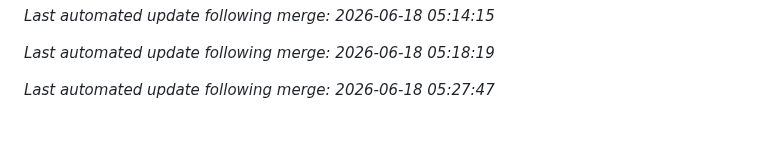
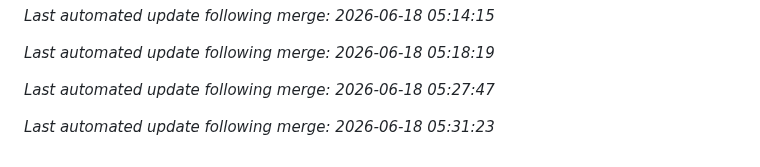
Before and after one commit to aj1126/FamilyAccountant, a Markdown page: README.md, the part around the change. GitHub-like rendering; blank space fills up the shorter version.

Commit message:
docs: auto-update README after merge [skip ci]

```diff
--- a/README.md
+++ b/README.md
@@ -174,3 +174,5 @@ See [CHANGELOG.md](./CHANGELOG.md) for a detailed history of all changes.
 *Last automated update following merge: 2026-06-18 05:18:19*
 
 *Last automated update following merge: 2026-06-18 05:27:47*
+
+*Last automated update following merge: 2026-06-18 05:31:23*
```
